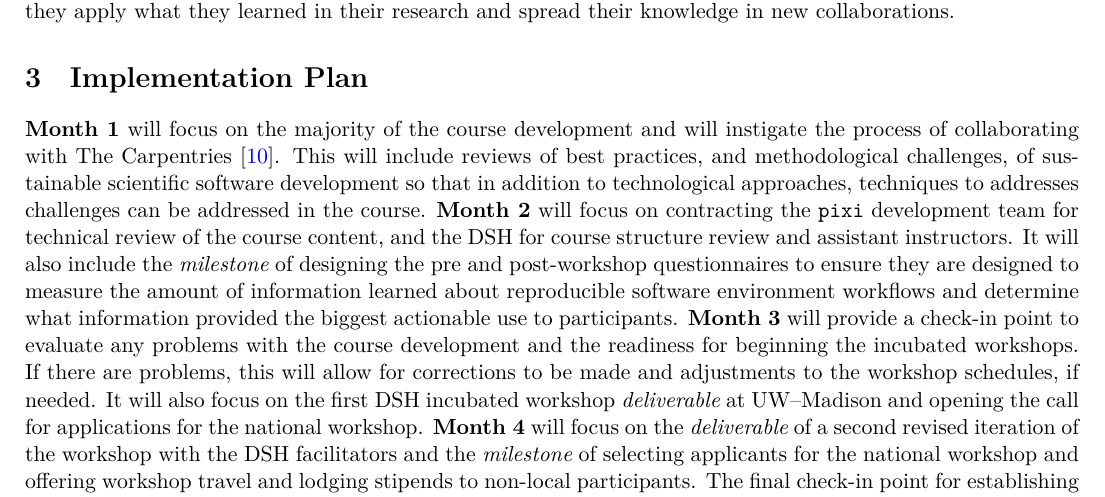
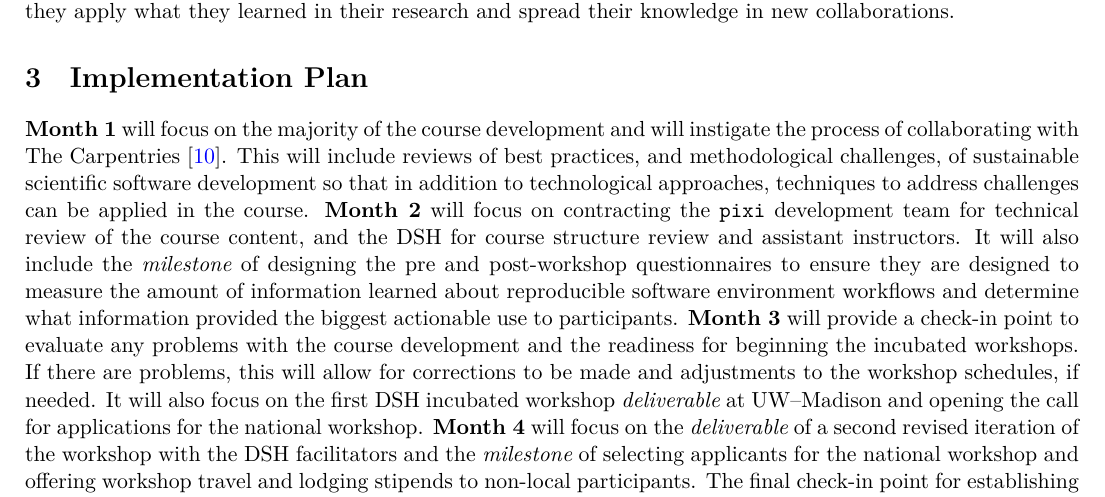
Before and after one commit to matthewfeickert-proposals/urssi-early-career-fellowship-proposal-winter-2025, a LaTeX document (proposal/project_proposal.tex): part of page 2 of 4, cut so that both start at the same text. Compiled offline with XeLaTeX.

Commit message:
Fix grammar

```diff
--- a/proposal/project_proposal.tex
+++ b/proposal/project_proposal.tex
@@ -124,7 +124,7 @@ The impact of this investment in their technical education will grow over time a
 
 % The timeline and deliverables are what they stated earlier. In contrast the implementation plan is the “how” of how are you going to accomplish that timeline. What are the resources you need to get this work done? You will explain that with the milestones from the timeline but you are contextualizing how you plan to get the work done (e.g. who is on your team? how will your team meet/work?)
 \textbf{Month 1} will focus on the majority of the course development and will instigate the process of collaborating with The Carpentries~\cite{the_carpentries_org}.
-This will include reviews of best practices, and methodological challenges, of sustainable scientific software development so that in addition to technological approaches, techniques to addresses challenges can be addressed in the course.
+This will include reviews of best practices, and methodological challenges, of sustainable scientific software development so that in addition to technological approaches, techniques to address challenges can be applied in the course.
 \textbf{Month 2} will focus on contracting the \pixi{} development team for technical review of the course content, and the DSH for course structure review and assistant instructors.
 It will also include the \emph{milestone} of designing the pre and post-workshop questionnaires to ensure they are designed to measure the amount of information learned about reproducible software environment workflows and determine what information provided the biggest actionable use to participants.
 \textbf{Month 3} will provide a check-in point to evaluate any problems with the course development and the readiness for beginning the incubated workshops.
```
